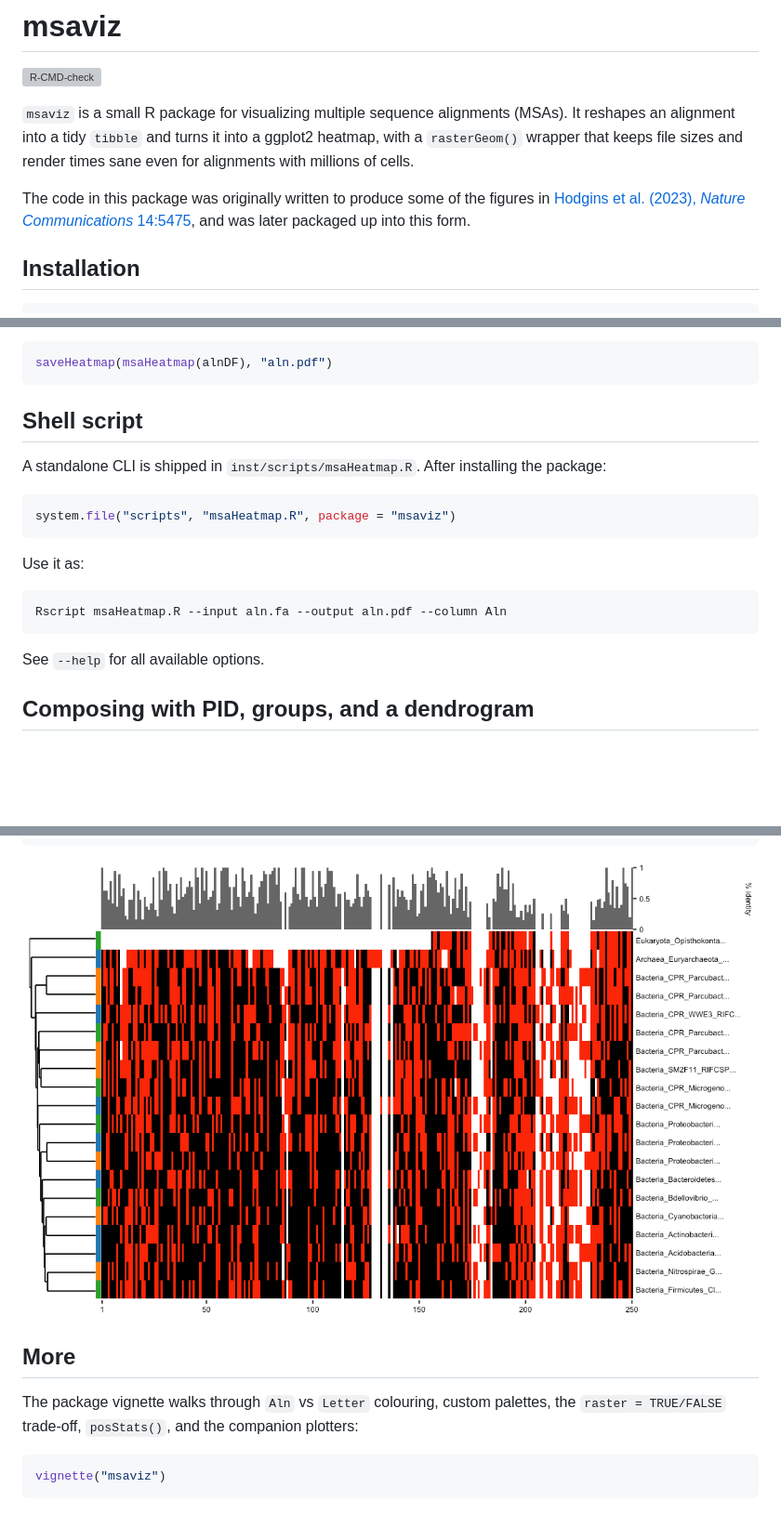
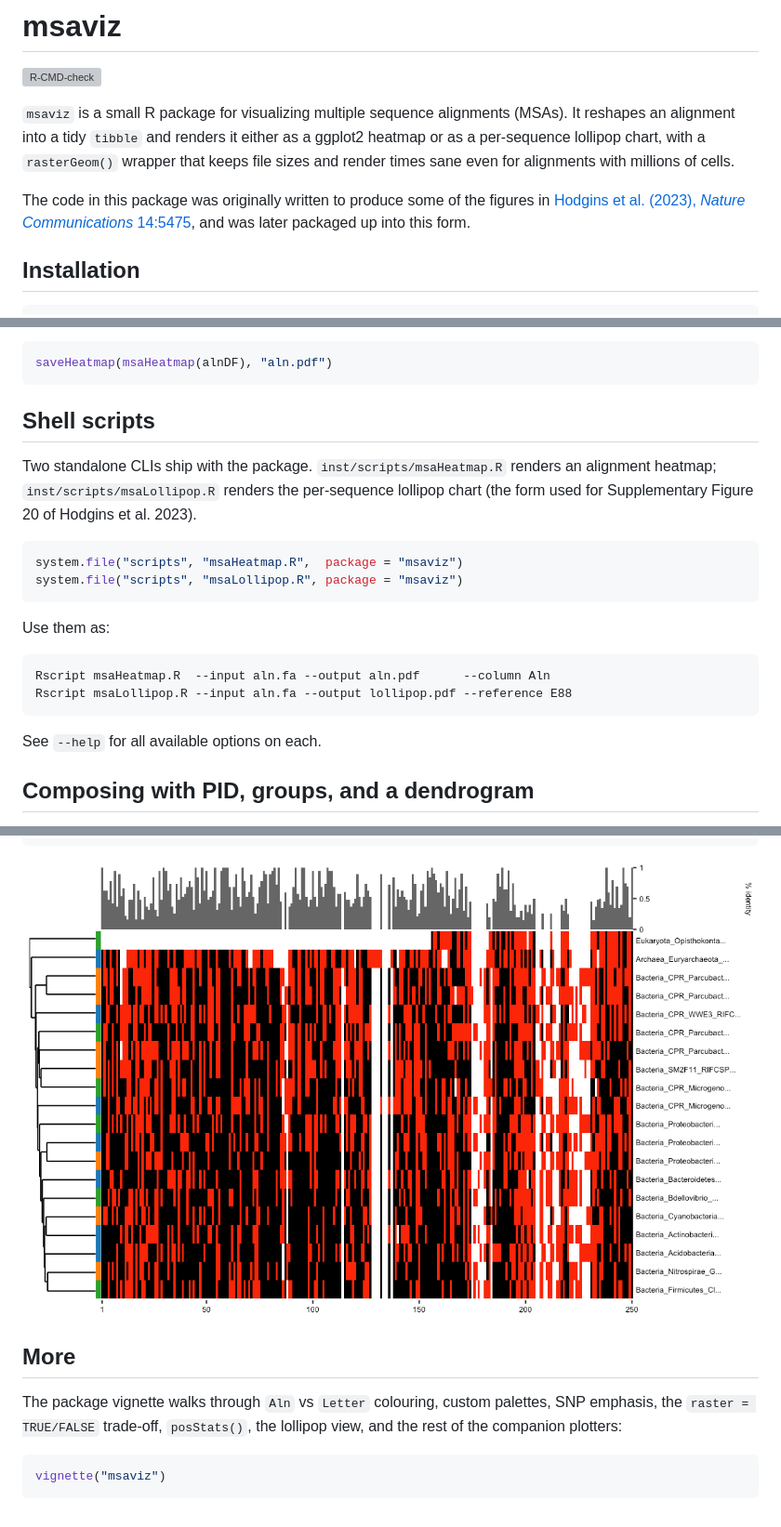
Before and after one commit to bjmt/msaviz, a Markdown page: README.md, 3 parts joined by grey strips. Shown at 93% size. Rendered like a GitHub page; blank space fills up the shorter version; grey boxes are pictures that could not be loaded.

````diff
--- a/README.md
+++ b/README.md
@@ -8,12 +8,12 @@
 
 `msaviz` is a small R package for visualizing multiple sequence
 alignments (MSAs). It reshapes an alignment into a tidy `tibble` and
-turns it into a ggplot2 heatmap, with a `rasterGeom()` wrapper that
-keeps file sizes and render times sane even for alignments with millions
-of cells.
+renders it either as a ggplot2 heatmap or as a per-sequence lollipop
+chart, with a `rasterGeom()` wrapper that keeps file sizes and render
+times sane even for alignments with millions of cells.
 
 The code in this package was originally written to produce some of the
-figures in [Hodgins et al. (2023), *Nature Communications*
+figures in [Hodgins et al. (2023), *Nature Communications*
 14:5475](https://www.nature.com/articles/s41467-023-41174-0), and was
 later packaged up into this form.
 
@@ -58,22 +92,26 @@ based on the number of sequences and axis text size:
 saveHeatmap(msaHeatmap(alnDF), "aln.pdf")
 ```
 
-## Shell script
+## Shell scripts
 
-A standalone CLI is shipped in `inst/scripts/msaHeatmap.R`. After
-installing the package:
+Two standalone CLIs ship with the package. `inst/scripts/msaHeatmap.R`
+renders an alignment heatmap; `inst/scripts/msaLollipop.R` renders the
+per-sequence lollipop chart (the form used for Supplementary Figure 20
+of Hodgins et al. 2023).
 
 ``` r
-system.file("scripts", "msaHeatmap.R", package = "msaviz")
+system.file("scripts", "msaHeatmap.R",  package = "msaviz")
+system.file("scripts", "msaLollipop.R", package = "msaviz")
 ```
 
-Use it as:
+Use them as:
 
 ``` sh
-Rscript msaHeatmap.R --input aln.fa --output aln.pdf --column Aln
+Rscript msaHeatmap.R  --input aln.fa --output aln.pdf      --column Aln
+Rscript msaLollipop.R --input aln.fa --output lollipop.pdf --reference E88
 ```
 
-See `--help` for all available options.
+See `--help` for all available options on each.
 
 ## Composing with PID, groups, and a dendrogram
 
@@ -106,8 +144,8 @@ composeMSA(
 ## More
 
 The package vignette walks through `Aln` vs `Letter` colouring, custom
-palettes, the `raster = TRUE/FALSE` trade-off, `posStats()`, and the
-companion plotters:
+palettes, SNP emphasis, the `raster = TRUE/FALSE` trade-off,
+`posStats()`, the lollipop view, and the rest of the companion plotters:
 
 ``` r
 vignette("msaviz")
````
Also changed, not shown: other parts of README.md (+36 -2 lines), NEWS.md (+30 -0 lines), man/figures/README-lollipop-1.png (added), man/figures/README-lollipop-small-1.png (added), 11 other files.
